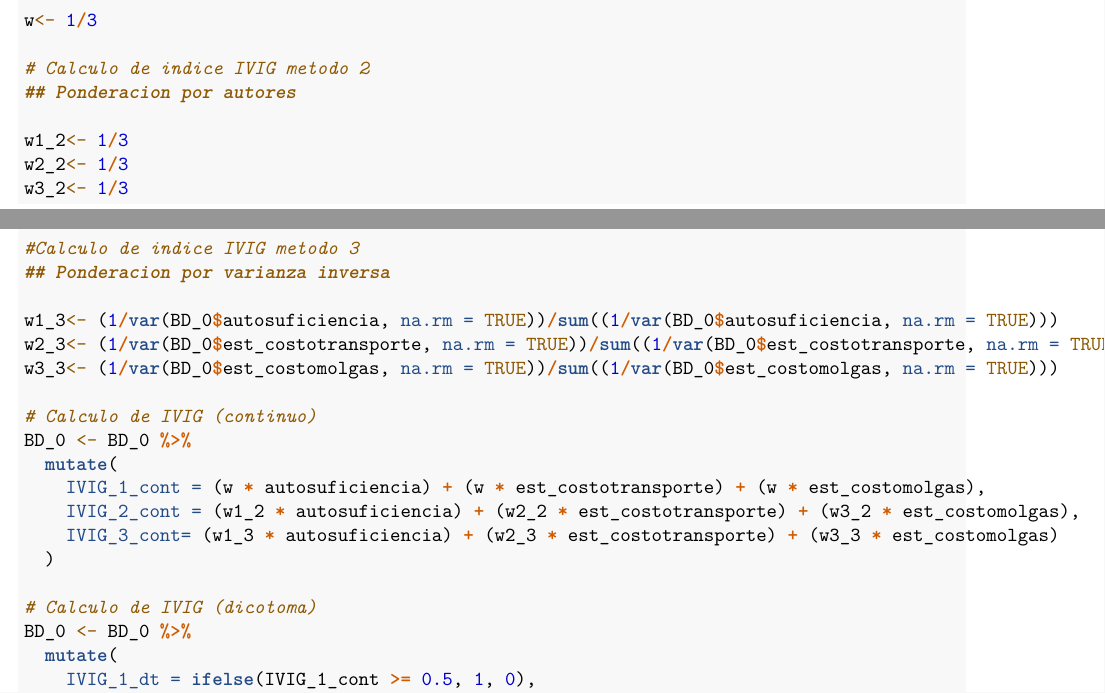
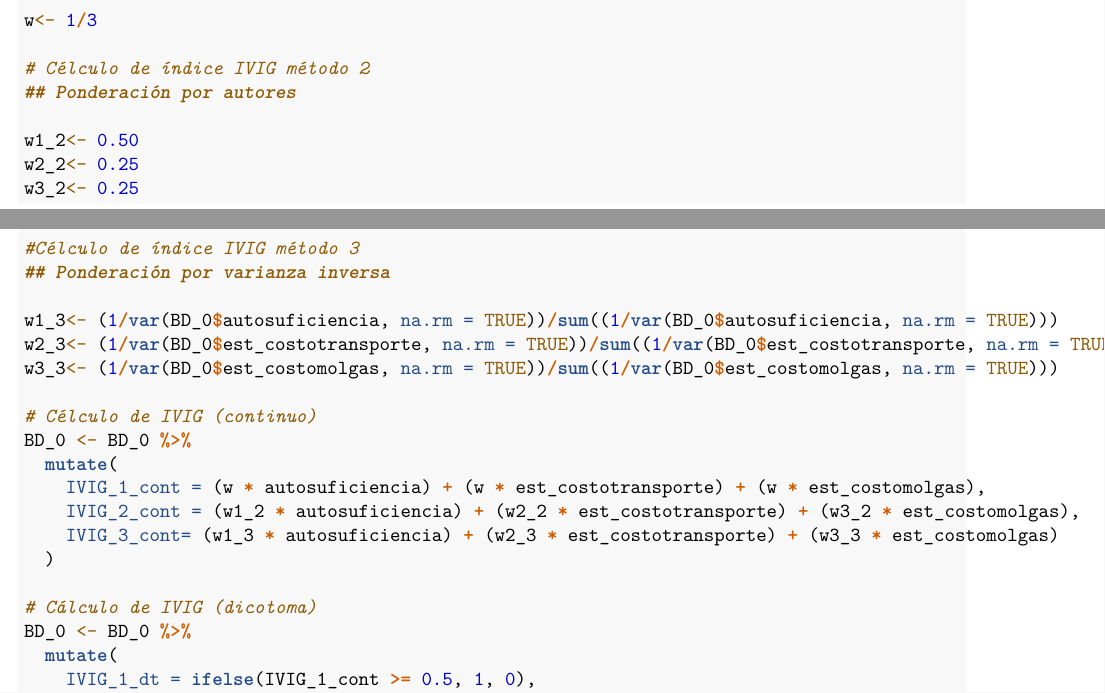
Before and after one commit to GeorgeWton1986/Proyecto_Final_EIE, an R Markdown document (Script/Proy_Final_EIE_V1.Rmd): two parts of pages 5 and 6 of 16, joined at a grey line, cut so that both start at the same text. Rendered offline with R 4.5, knitr and Pandoc, then LaTeX, with nearby package versions; some code elsewhere in the file could not run offline.

Commit message:
Update Proy_Final_EIE_V1.Rmd

```diff
--- a/Script/Proy_Final_EIE_V1.Rmd
+++ b/Script/Proy_Final_EIE_V1.Rmd
@@ -176,21 +176,21 @@ BD_0 <- BD_0 %>%
 
 w<- 1/3
 
-# Calculo de indice IVIG metodo 2
-## Ponderacion por autores
+# Célculo de índice IVIG método 2
+## Ponderación por autores
 
-w1_2<- 1/3
-w2_2<- 1/3
-w3_2<- 1/3
+w1_2<- 0.50
+w2_2<- 0.25
+w3_2<- 0.25
 
-#Calculo de indice IVIG metodo 3
-## Ponderacion por varianza inversa
+#Célculo de índice IVIG método 3
+## Ponderación por varianza inversa
 
 w1_3<- (1/var(BD_0$autosuficiencia, na.rm = TRUE))/sum((1/var(BD_0$autosuficiencia, na.rm = TRUE)))
 w2_3<- (1/var(BD_0$est_costotransporte, na.rm = TRUE))/sum((1/var(BD_0$est_costotransporte, na.rm = TRUE)))
 w3_3<- (1/var(BD_0$est_costomolgas, na.rm = TRUE))/sum((1/var(BD_0$est_costomolgas, na.rm = TRUE)))
 
-# Calculo de IVIG (continuo)
+# Célculo de IVIG (continuo)
 BD_0 <- BD_0 %>%
   mutate(
     IVIG_1_cont = (w * autosuficiencia) + (w * est_costotransporte) + (w * est_costomolgas),
@@ -198,7 +198,7 @@ BD_0 <- BD_0 %>%
     IVIG_3_cont= (w1_3 * autosuficiencia) + (w2_3 * est_costotransporte) + (w3_3 * est_costomolgas)
   )
 
-# Calculo de IVIG (dicotoma)
+# Cálculo de IVIG (dicotoma)
 BD_0 <- BD_0 %>%
   mutate(
     IVIG_1_dt = ifelse(IVIG_1_cont >= 0.5, 1, 0),
```
Also changed, not shown: Script/Proy_Final_EIE_V1.Rmd (4 more changed lines).
